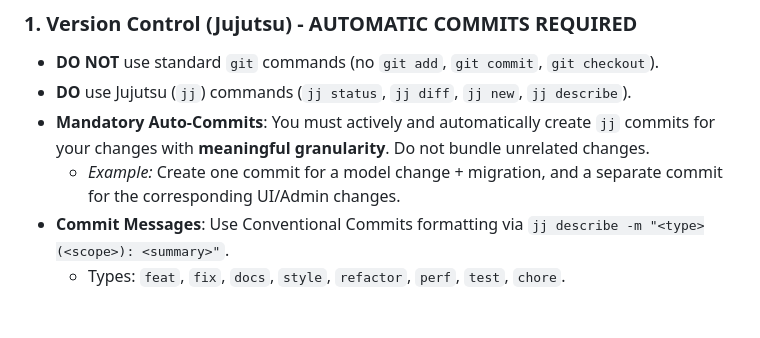
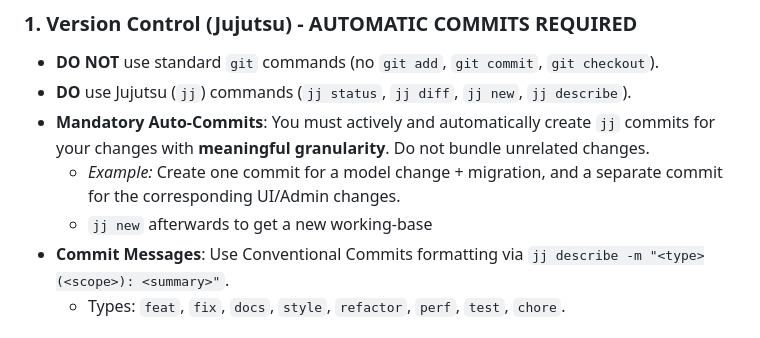
Before and after one commit to sevenautumns/LebenshilfeNix, a Markdown page: pkgs/lebenshilfe-cms/CLAUDE.md, the part around the change. Rendered like a GitHub page.

Commit message:
fix(claude): improve jj usage

```diff
--- a/pkgs/lebenshilfe-cms/CLAUDE.md
+++ b/pkgs/lebenshilfe-cms/CLAUDE.md
@@ -22,6 +22,7 @@ This repository contains the `lebenshilfe-cms` Django application. Assume all te
 - **DO** use Jujutsu (`jj`) commands (`jj status`, `jj diff`, `jj new`, `jj describe`).
 - **Mandatory Auto-Commits**: You must actively and automatically create `jj` commits for your changes with **meaningful granularity**. Do not bundle unrelated changes.
   - *Example:* Create one commit for a model change + migration, and a separate commit for the corresponding UI/Admin changes.
+  - `jj new` afterwards to get a new working-base
 - **Commit Messages**: Use Conventional Commits formatting via `jj describe -m "<type>(<scope>): <summary>"`.
   - Types: `feat`, `fix`, `docs`, `style`, `refactor`, `perf`, `test`, `chore`.
 
```
